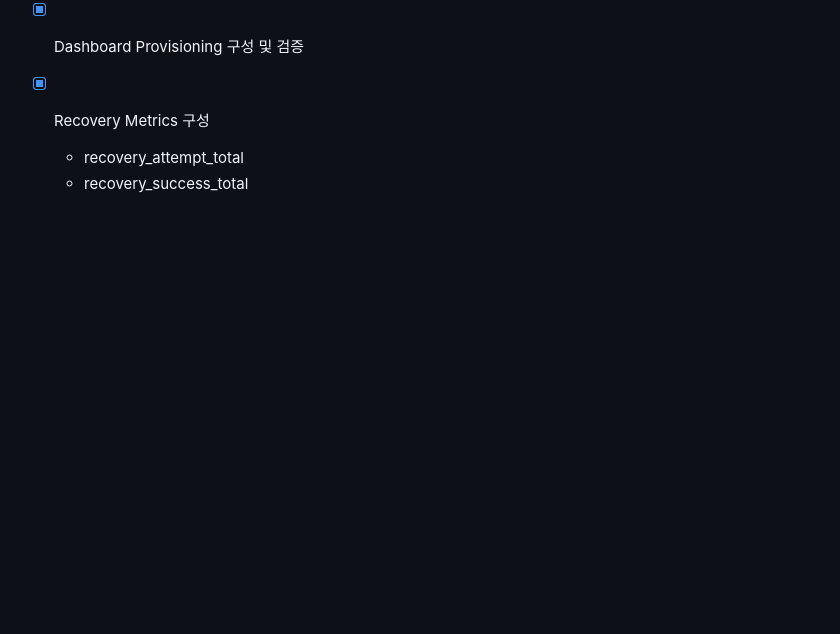
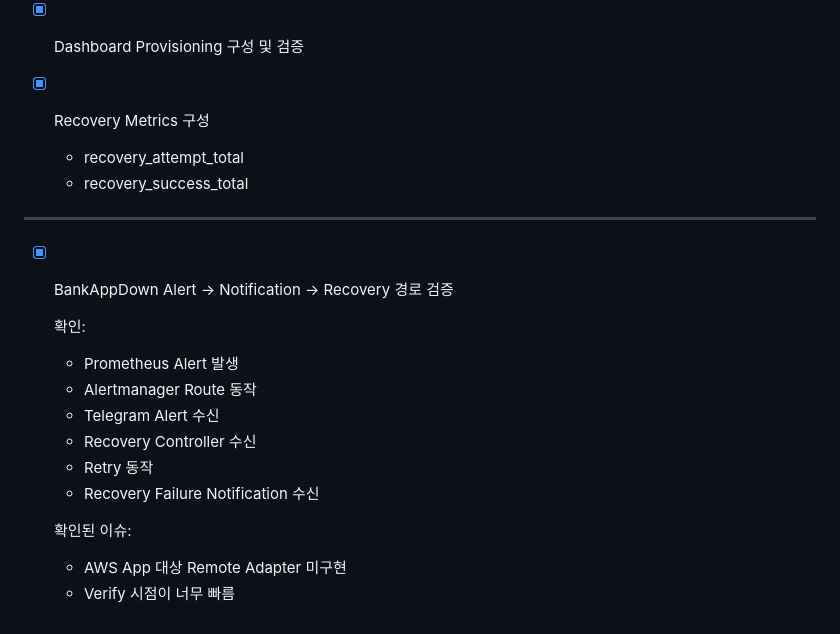
Before and after one commit to Lock-N-Lock/project2-security, a Markdown page: monitoring/TODO.md, the part around one of its changes. GitHub-like rendering; blank space fills up the shorter version.

```diff
--- a/monitoring/TODO.md
+++ b/monitoring/TODO.md
@@ -383,3 +433,23 @@
 
   * recovery_attempt_total
   * recovery_success_total
+
+
+
+----
+
+* [x] BankAppDown Alert → Notification → Recovery 경로 검증
+
+  확인:
+
+  * Prometheus Alert 발생
+  * Alertmanager Route 동작
+  * Telegram Alert 수신
+  * Recovery Controller 수신
+  * Retry 동작
+  * Recovery Failure Notification 수신
+
+  확인된 이슈:
+
+  * AWS App 대상 Remote Adapter 미구현
+  * Verify 시점이 너무 빠름
```
Also changed, not shown: other parts of monitoring/TODO.md (+50 -0 lines).
